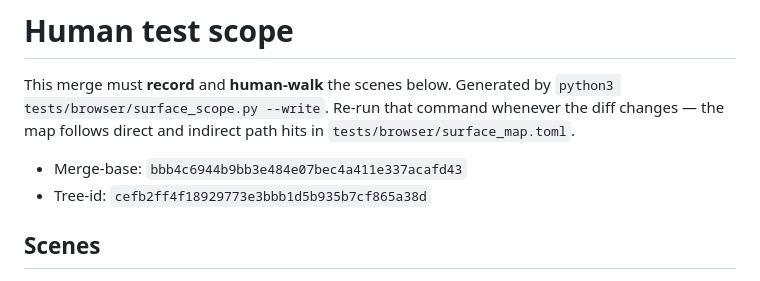
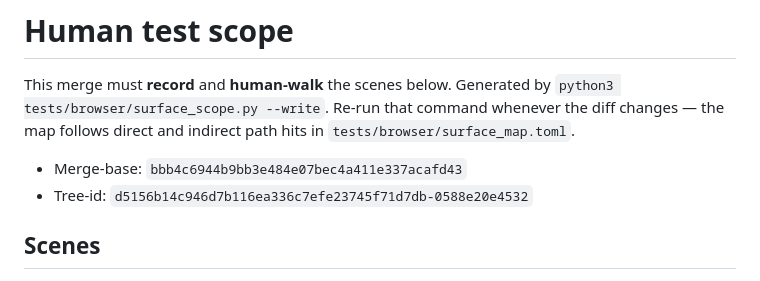
Before and after one commit to OmChillure/fleet, a Markdown page: HUMAN_TEST_SCOPE.md, the part around the change. Drawn GitHub-style.

```diff
--- a/HUMAN_TEST_SCOPE.md
+++ b/HUMAN_TEST_SCOPE.md
@@ -6,7 +6,7 @@ Re-run that command whenever the diff changes — the map follows
 direct and indirect path hits in `tests/browser/surface_map.toml`.
 
 - Merge-base: `bbb4c6944b9bb3e484e07bec4a411e337acafd43`
-- Tree-id: `cefb2ff4f18929773e3bbb1d5b935b7cf865a38d`
+- Tree-id: `d5156b14c946d7b116ea336c7efe23745f71d7db-0588e20e4532`
 
 ## Scenes
 
```
Also changed, not shown: AGENTS.md (+10 -2 lines), docs/inconsistency-follow-up-plan.md (+3 -0 lines).
